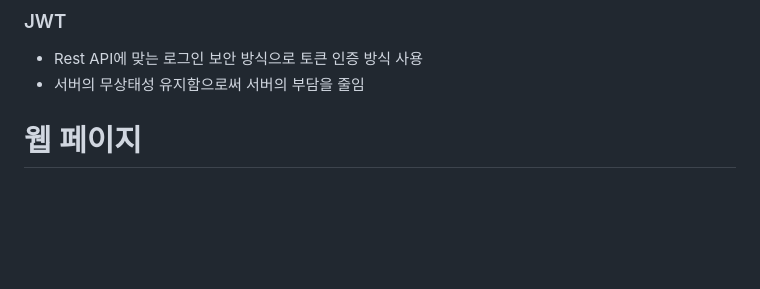
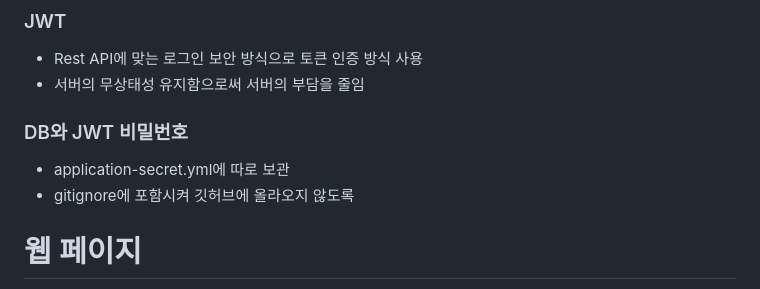
Before and after one commit to fndlwl64/SemiBook, a Markdown page: README.md, the part around the change. Rendered like a GitHub page; blank space fills up the shorter version.

```diff
--- a/README.md
+++ b/README.md
@@ -67,6 +67,9 @@ src
 ### JWT
 - Rest API에 맞는 로그인 보안 방식으로 토큰 인증 방식 사용
 - 서버의 무상태성 유지함으로써 서버의 부담을 줄임
+### DB와 JWT 비밀번호
+- application-secret.yml에 따로 보관
+- gitignore에 포함시켜 깃허브에 올라오지 않도록
 
 # 웹 페이지
 
```
